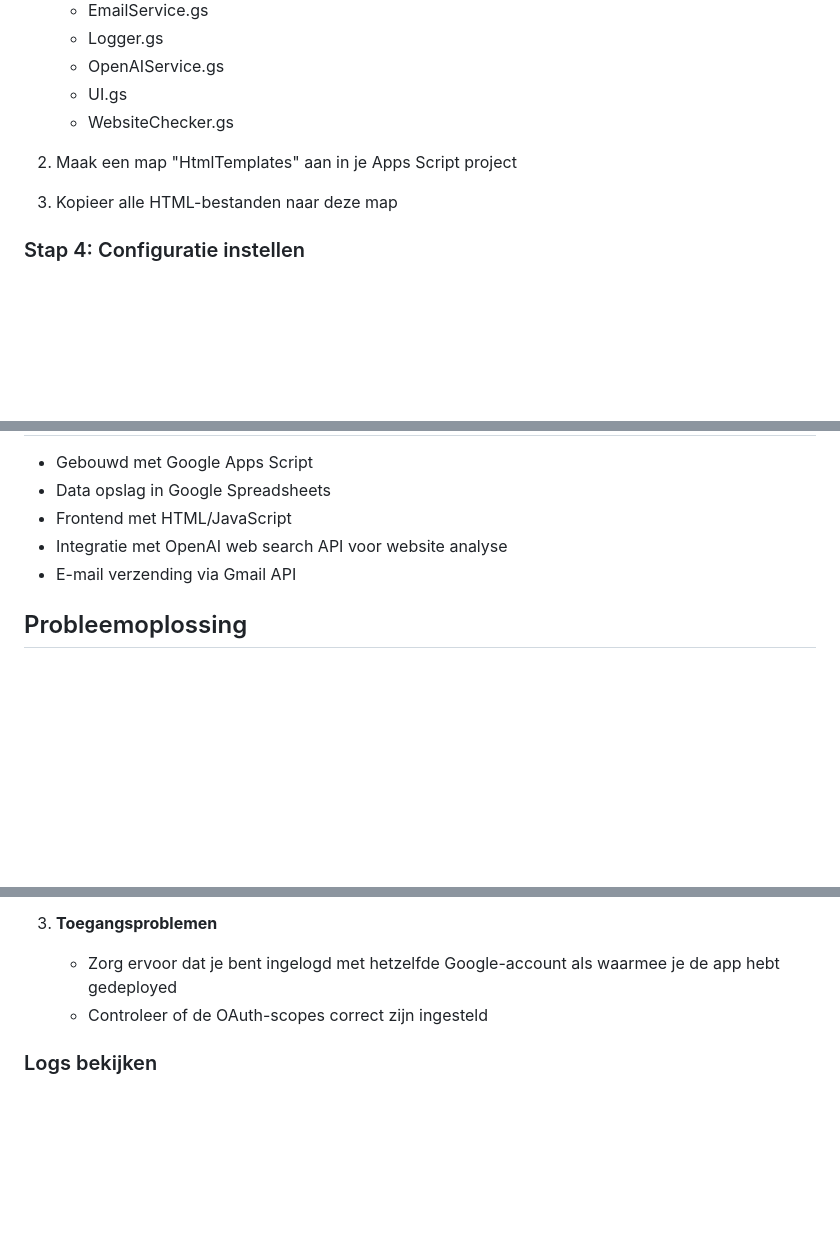
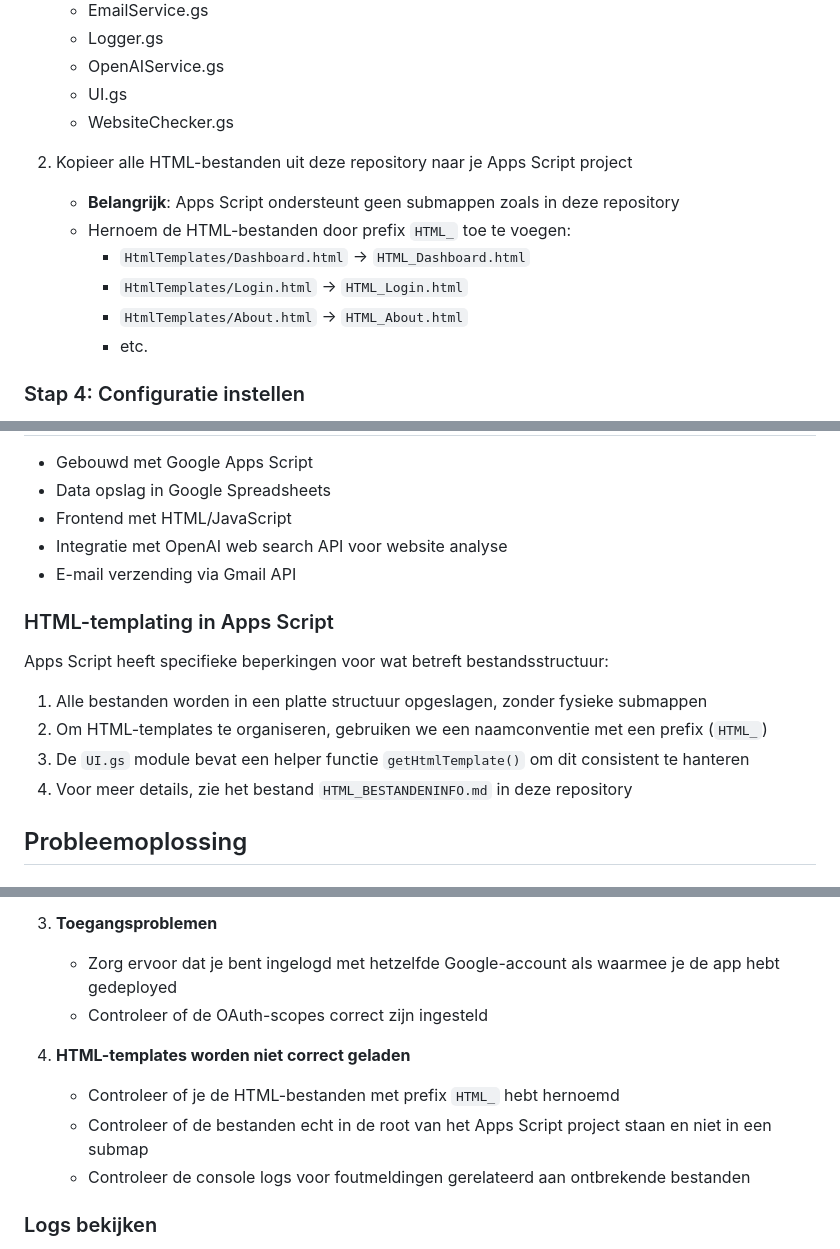
Before and after one commit to Fbeunder/Huisarts_check, a Markdown page: README.md, 3 parts joined by grey strips. Drawn GitHub-style; blank space fills up the shorter version.

Commit message:
Update README met HTML-templating informatie

```diff
--- a/README.md
+++ b/README.md
@@ -46,8 +46,13 @@ Een Apps Script applicatie die huisartsenpraktijk websites monitort om te contro
    - UI.gs
    - WebsiteChecker.gs
 
-2. Maak een map "HtmlTemplates" aan in je Apps Script project
-3. Kopieer alle HTML-bestanden naar deze map
+2. Kopieer alle HTML-bestanden uit deze repository naar je Apps Script project
+   - **Belangrijk**: Apps Script ondersteunt geen submappen zoals in deze repository
+   - Hernoem de HTML-bestanden door prefix `HTML_` toe te voegen:
+     - `HtmlTemplates/Dashboard.html` → `HTML_Dashboard.html`
+     - `HtmlTemplates/Login.html` → `HTML_Login.html`
+     - `HtmlTemplates/About.html` → `HTML_About.html`
+     - etc.
 
 ### Stap 4: Configuratie instellen
 1. Open Config.gs
@@ -145,6 +150,13 @@ Zorg ervoor dat appsscript.json de volgende OAuth scopes bevat:
 - Integratie met OpenAI web search API voor website analyse
 - E-mail verzending via Gmail API
 
+### HTML-templating in Apps Script
+Apps Script heeft specifieke beperkingen voor wat betreft bestandsstructuur:
+1. Alle bestanden worden in een platte structuur opgeslagen, zonder fysieke submappen
+2. Om HTML-templates te organiseren, gebruiken we een naamconventie met een prefix (`HTML_`)
+3. De `UI.gs` module bevat een helper functie `getHtmlTemplate()` om dit consistent te hanteren
+4. Voor meer details, zie het bestand `HTML_BESTANDENINFO.md` in deze repository
+
 ## Probleemoplossing
 
 ### Veel voorkomende problemen
@@ -162,6 +174,11 @@ Zorg ervoor dat appsscript.json de volgende OAuth scopes bevat:
    - Zorg ervoor dat je bent ingelogd met hetzelfde Google-account als waarmee je de app hebt gedeployed
    - Controleer of de OAuth-scopes correct zijn ingesteld
 
+4. **HTML-templates worden niet correct geladen**
+   - Controleer of je de HTML-bestanden met prefix `HTML_` hebt hernoemd
+   - Controleer of de bestanden echt in de root van het Apps Script project staan en niet in een submap
+   - Controleer de console logs voor foutmeldingen gerelateerd aan ontbrekende bestanden
+
 ### Logs bekijken
 1. Open de Google Spreadsheet
 2. Ga naar het tabblad "Logs"
```
